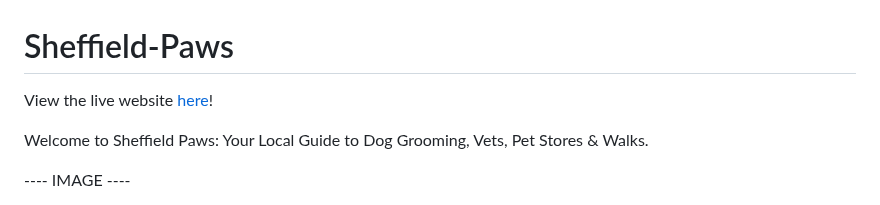
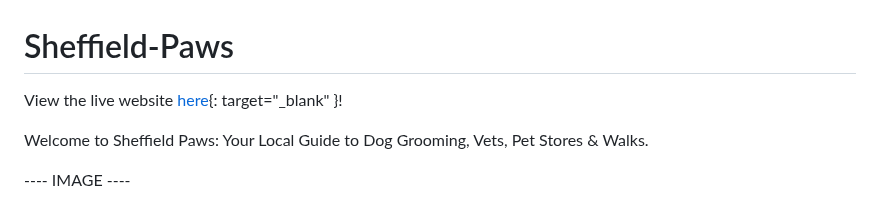
Before and after one commit to Sophie-Mal/Sheffield-Paws, a Markdown page: README.md, the part around the change. Drawn GitHub-style.

Commit message:
attempt to make live website link open in new tab

```diff
--- a/README.md
+++ b/README.md
@@ -1,6 +1,6 @@
 # Sheffield-Paws
 
-View the live website [here](https://sophie-mal.github.io/Sheffield-Paws/)!
+View the live website [here](https://sophie-mal.github.io/Sheffield-Paws/){: target="_blank" }!
 
 Welcome to Sheffield Paws: Your Local Guide to Dog Grooming, Vets, Pet Stores & Walks.
 
```
